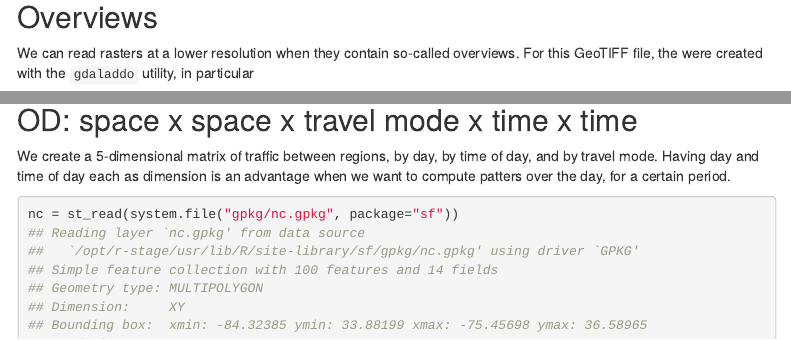
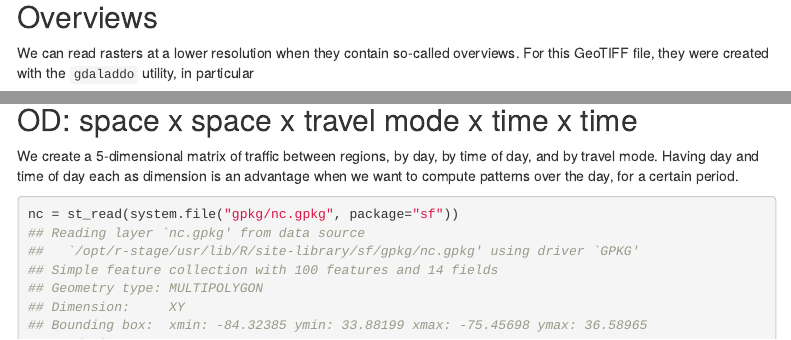
Before and after one commit to r-spatial/stars, an R Markdown document (vignettes/stars1.Rmd): the page in a window 1100 px wide, from 5180 px down, and a second part further down, joined at a grey line. Rendered offline with R 4.5, knitr and Pandoc, with nearby package versions; code that draws random numbers runs with fixed seeds of ours; some code elsewhere in the file could not run offline; menus at the side of the page are left out; common packages that the code uses without loading them are loaded.

Commit message:
fixes two typos: the -> they patters -> patterns

````diff
--- a/vignettes/stars1.Rmd
+++ b/vignettes/stars1.Rmd
@@ -138,7 +138,7 @@ plot(circle, col = NA, border = 'red', add = TRUE, lwd = 2)
 
 ## Overviews
 We can read rasters at a lower resolution when they contain so-called overviews. For this
-GeoTIFF file, the were created with the `gdaladdo` utility, in particular
+GeoTIFF file, they were created with the `gdaladdo` utility, in particular
 ```
 gdaladdo -r average L7_ETMs.tif  2 4 8 16
 ```
@@ -274,7 +274,7 @@ Like `tbl_cube`, `stars` arrays have no limits to the number of dimensions they
 
 ## OD: space x space x travel mode x time x time
 
-We create a 5-dimensional matrix of traffic between regions, by day, by time of day, and by travel mode. Having day and time of day each as dimension is an advantage when we want to compute patters over the day, for a certain period.
+We create a 5-dimensional matrix of traffic between regions, by day, by time of day, and by travel mode. Having day and time of day each as dimension is an advantage when we want to compute patterns over the day, for a certain period.
 
 ```{r}
 nc = st_read(system.file("gpkg/nc.gpkg", package="sf"))
````
